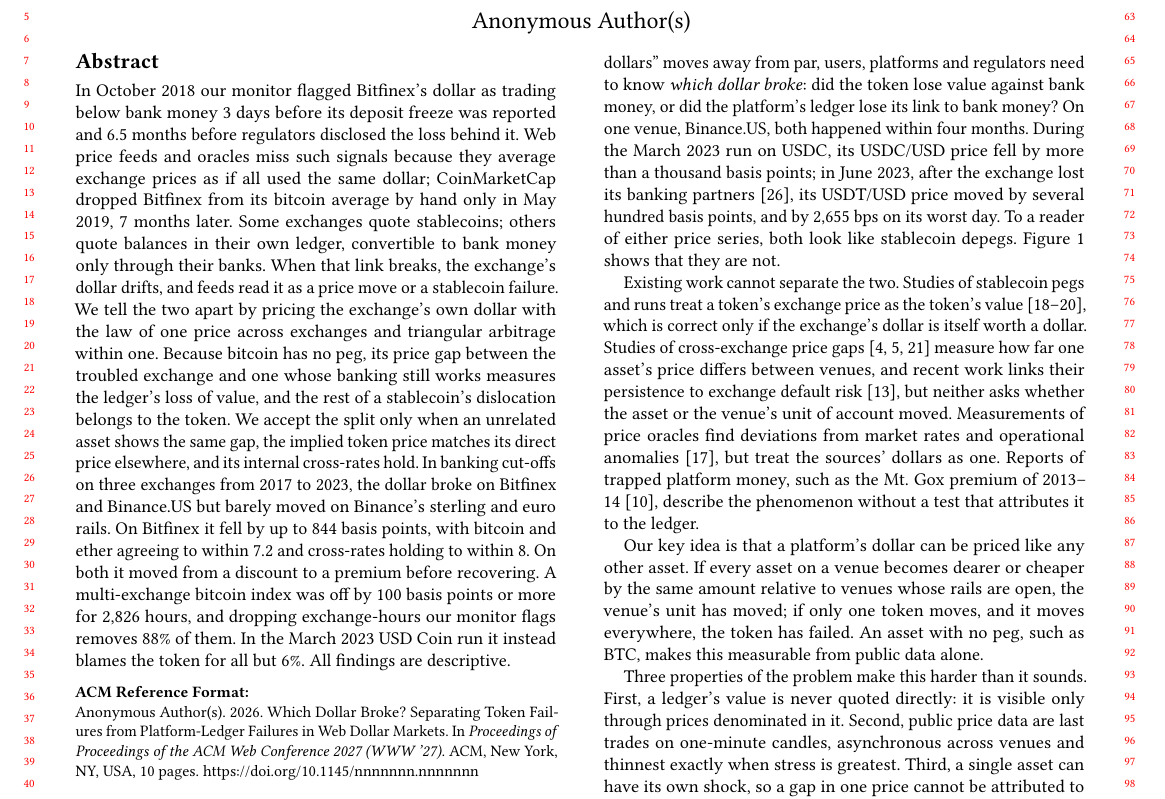
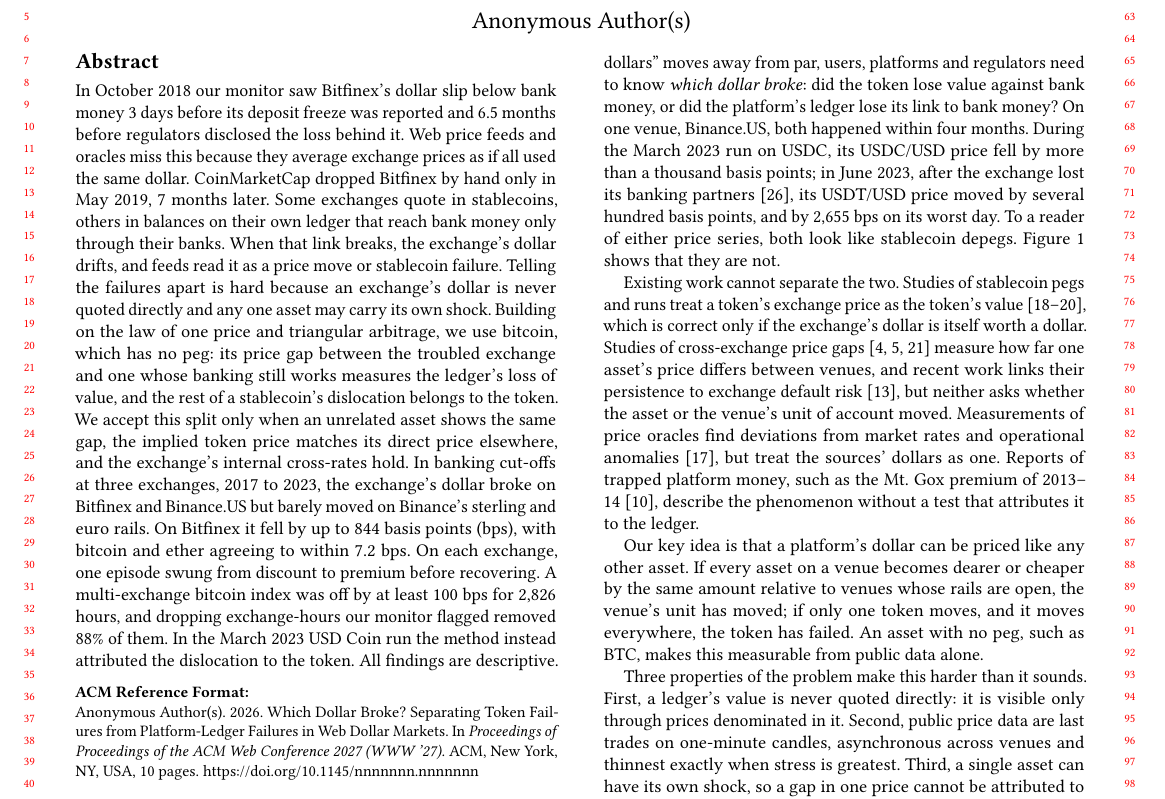
Before and after one commit to nl2992/www-2027-stablecoin-arc, a LaTeX paper (paper/main.tex): part of page 1 of 10, cut so that both start at the same text. Compiled offline with pdfLaTeX.

Commit message:
Abstract: HKUSTDial pre-submission pass (challenges sentence, defined units, past tense for results, clear references)

```diff
--- a/paper/main.tex
+++ b/paper/main.tex
@@ -12,23 +12,23 @@
 \title{Which Dollar Broke? Separating Token Failures from Platform-Ledger Failures in Web Dollar Markets}
 
 \begin{abstract}
-In October 2018 our monitor flagged Bitfinex's dollar as trading below bank money \NumFeedLeadDays{} days before its
-deposit freeze was reported and \NumFeedLeadMonths{} months before regulators disclosed the loss behind it. Web price
-feeds and oracles miss such signals because they average exchange prices as if all used the same dollar; CoinMarketCap
-dropped Bitfinex from its bitcoin average by hand only in May 2019, \NumFeedCmcMonths{} months later. Some exchanges
-quote stablecoins; others quote balances in their own ledger, convertible to bank money only through their banks. When
-that link breaks, the exchange's dollar drifts, and feeds read it as a price move or a stablecoin failure. We tell the
-two apart by pricing the exchange's own dollar with the law of one price across exchanges and triangular arbitrage
-within one. Because bitcoin has no peg, its price gap between the troubled exchange and one whose banking still works
-measures the ledger's loss of value, and the rest of a stablecoin's dislocation belongs to the token. We accept the
-split only when an unrelated asset shows the same gap, the implied token price matches its direct price elsewhere, and
-its internal cross-rates hold. In banking cut-offs on three exchanges from 2017 to 2023, the dollar broke on Bitfinex
-and Binance.US but barely moved on Binance's sterling and euro rails. On Bitfinex it fell by up to
-\NumPanSeventeenMax{} basis points, with bitcoin and ether agreeing to within \NumPanGapMax{} and cross-rates holding
-to within \NumPanTriMax. On both it moved from a discount to a premium before recovering. A multi-exchange bitcoin
-index was off by 100 basis points or more for \NumFeedNaiveHours{} hours, and dropping exchange-hours our monitor
-flags removes \NumFeedRemovedShare\% of them. In the March 2023 USD Coin run it instead blames the token for all but
-\NumDecSvbShare\%. All findings are descriptive.
+In October 2018 our monitor saw Bitfinex's dollar slip below bank money \NumFeedLeadDays{} days before its deposit
+freeze was reported and \NumFeedLeadMonths{} months before regulators disclosed the loss behind it. Web price feeds
+and oracles miss this because they average exchange prices as if all used the same dollar. CoinMarketCap dropped
+Bitfinex by hand only in May 2019, \NumFeedCmcMonths{} months later. Some exchanges quote in stablecoins, others in
+balances on their own ledger that reach bank money only through their banks. When that link breaks, the exchange's
+dollar drifts, and feeds read it as a price move or stablecoin failure. Telling the failures apart is hard because an
+exchange's dollar is never quoted directly and any one asset may carry its own shock. Building on the law of one price
+and triangular arbitrage, we use bitcoin, which has no peg: its price gap between the troubled exchange and one whose
+banking still works measures the ledger's loss of value, and the rest of a stablecoin's dislocation belongs to the
+token. We accept this split only when an unrelated asset shows the same gap, the implied token price matches its
+direct price elsewhere, and the exchange's internal cross-rates hold. In banking cut-offs at three exchanges, 2017 to
+2023, the exchange's dollar broke on Bitfinex and Binance.US but barely moved on Binance's sterling and euro rails. On
+Bitfinex it fell by up to \NumPanSeventeenMax{} basis points (bps), with bitcoin and ether agreeing to within
+\NumPanGapMax{} bps. On each exchange, one episode swung from discount to premium before recovering. A multi-exchange
+bitcoin index was off by at least 100 bps for \NumFeedNaiveHours{} hours, and dropping exchange-hours our monitor
+flagged removed \NumFeedRemovedShare\% of them. In the March 2023 USD Coin run the method instead attributed the
+dislocation to the token. All findings are descriptive.
 \end{abstract}
 
 \maketitle
```
Also changed, not shown: docs/review/ABSTRACT_SUBMISSION.md (+2 -2 lines).
